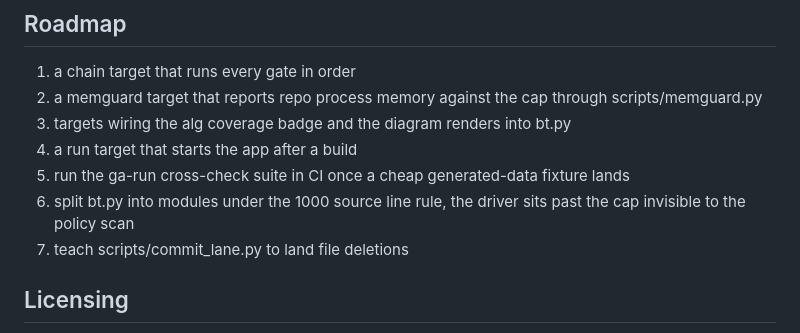
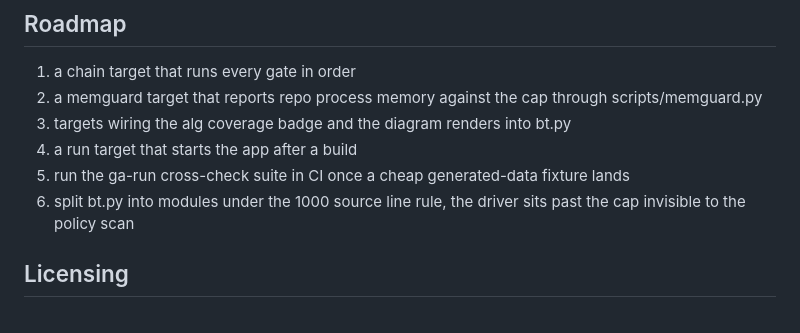
Before and after one commit to lavantien/blind-trainer, a Markdown page: README.md, the part around the change. Drawn GitHub-style.

Commit message:
docs(readme): drop the landed commit_lane deletions roadmap item

```diff
--- a/README.md
+++ b/README.md
@@ -345,7 +345,6 @@ The verification chain runs through bt.py in order, committing at each green ste
 4. a run target that starts the app after a build
 5. run the ga-run cross-check suite in CI once a cheap generated-data fixture lands
 6. split bt.py into modules under the 1000 source line rule, the driver sits past the cap invisible to the policy scan
-7. teach scripts/commit_lane.py to land file deletions
 
 ## Licensing
 
```
